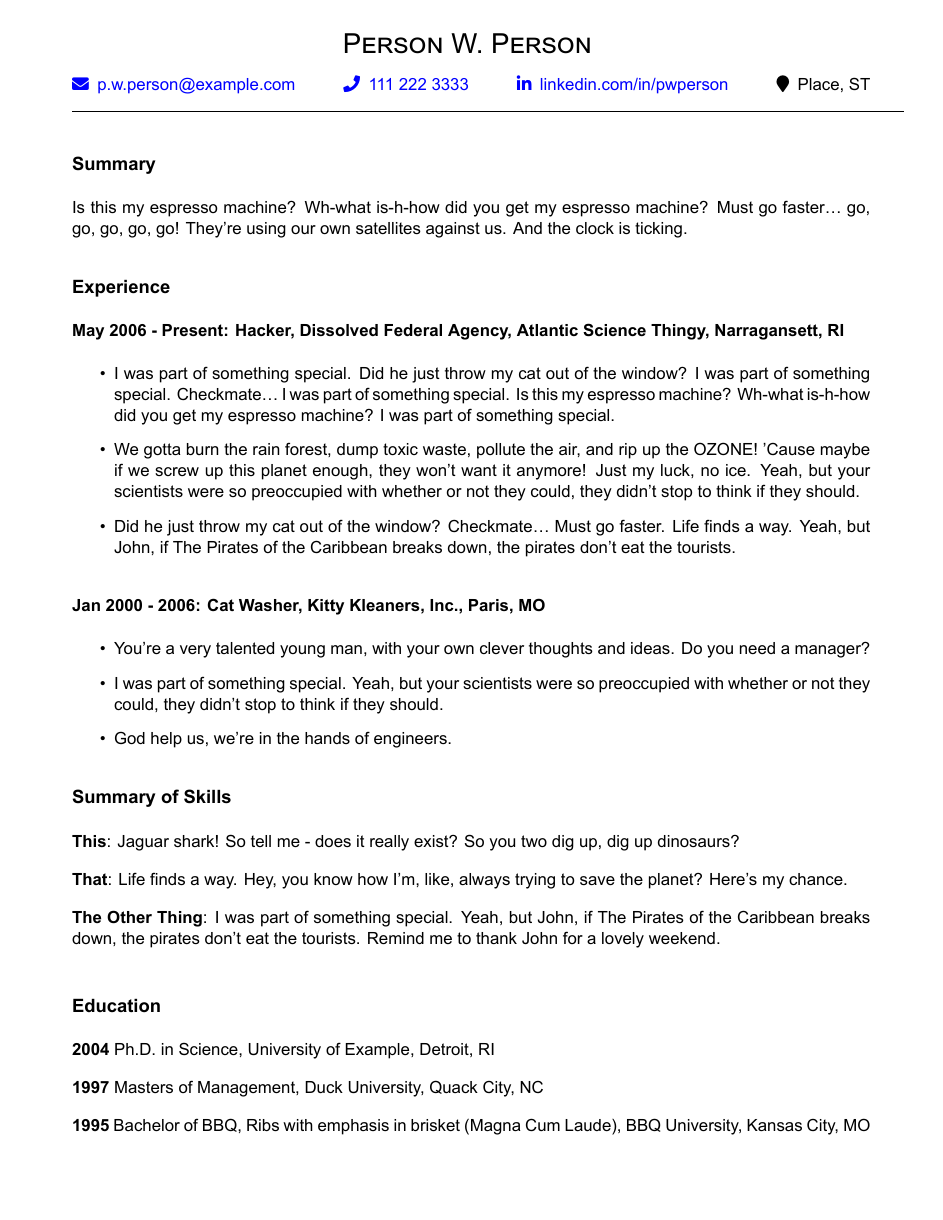
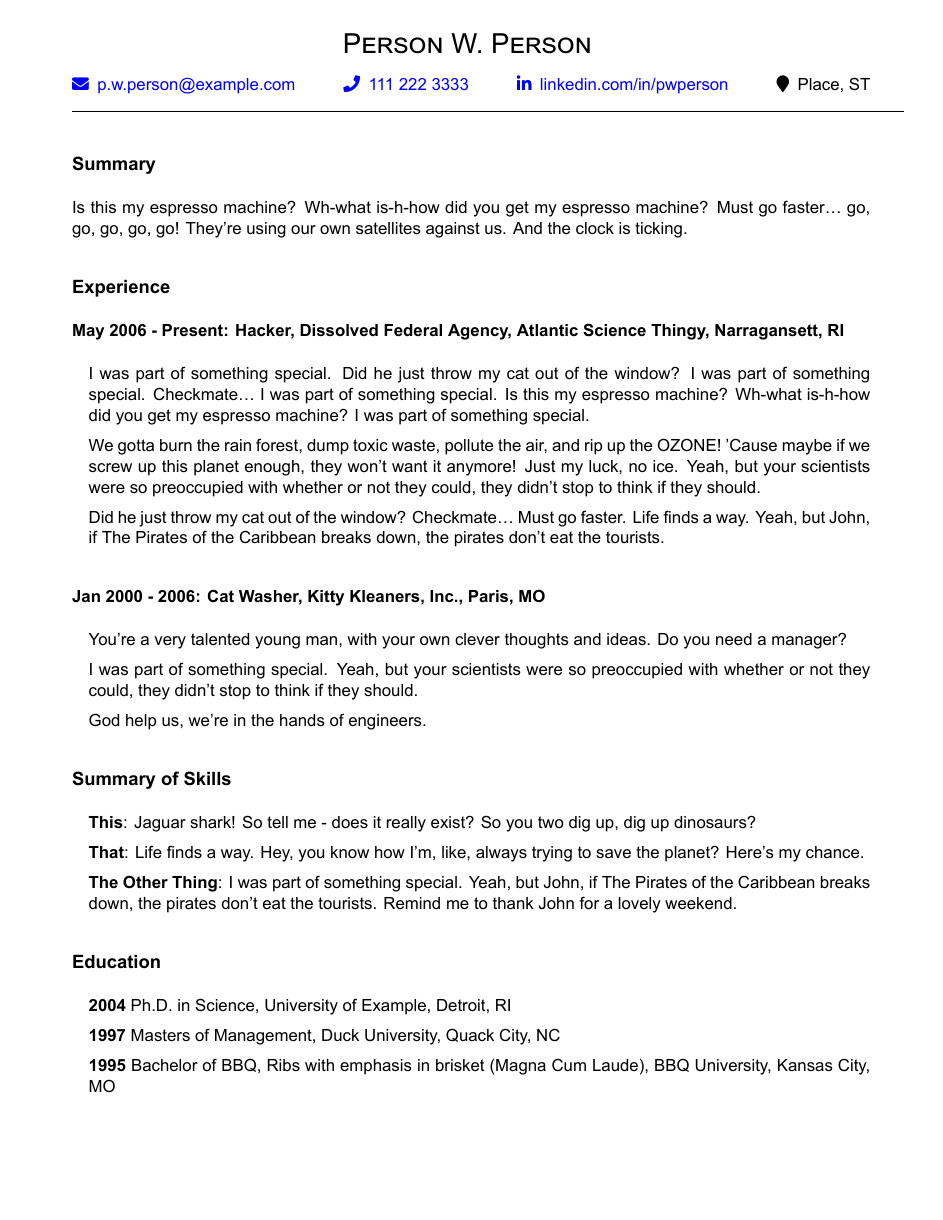
Before and after one commit to jhollist/jwhresume, a Quarto document (template.qmd): page 1 of 2. The pictures show the output file template.pdf that the author committed with the source.

Commit message:
Formatting is complete (I hope)

```diff
--- a/template.qmd
+++ b/template.qmd
@@ -43,25 +43,21 @@ Is this my espresso machine? Wh-what is-h-how did you get my espresso machine? M
 
 ## Summary of Skills
 
-**This**: Jaguar shark! So tell me - does it really exist? So you two dig up, dig up dinosaurs?
-\vspace{0.075in}
+- **This**: Jaguar shark! So tell me - does it really exist? So you two dig up, dig up dinosaurs?
 
-**That**: Life finds a way. Hey, you know how I'm, like, always trying to save the planet? Here's my chance.
-\vspace{0.075in}
+- **That**: Life finds a way. Hey, you know how I'm, like, always trying to save the planet? Here's my chance.
 
-**The Other Thing**: I was part of something special. Yeah, but John, if The Pirates of the Caribbean breaks down, the pirates don’t eat the tourists. Remind me to thank John for a lovely weekend.
-\vspace{0.075in}
+- **The Other Thing**: I was part of something special. Yeah, but John, if The Pirates of the Caribbean breaks down, the pirates don’t eat the tourists. Remind me to thank John for a lovely weekend.
+
 
 
 ## Education
 
-**2004** Ph.D. in Science, University of Example, Detroit, RI
-\vspace{0.075in}
+- **2004** Ph.D. in Science, University of Example, Detroit, RI
 
-**1997** Masters of Management, Duck University, Quack City, NC
-\vspace{0.075in}
+- **1997** Masters of Management, Duck University, Quack City, NC
 
-**1995** Bachelor of BBQ, Ribs with emphasis in brisket (Magna Cum Laude), BBQ University, Kansas City, MO
+- **1995** Bachelor of BBQ, Ribs with emphasis in brisket (Magna Cum Laude), BBQ University, Kansas City, MO
 
 ## Selected Publications and Presentations
 
```
Also changed, not shown: _extensions/jwhresume/header.tex, _extensions/jwhresume/partials/before-title.tex, template.pdf, template.qmd (15 more changed lines).
